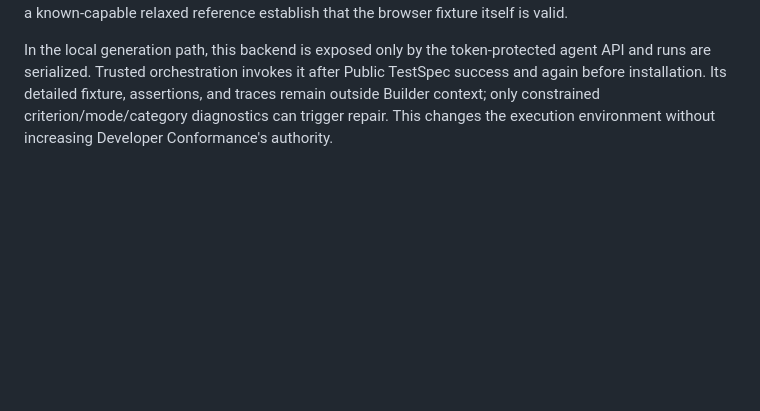
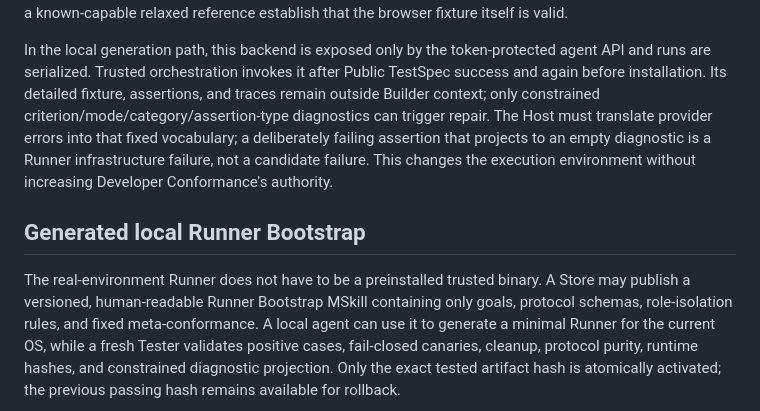
Before and after one commit to allenyllee/monkeyskill, a Markdown page: docs/evidence-driven-generative-development.md, the part around one of its changes. Drawn GitHub-style; blank space fills up the shorter version.

```diff
--- a/docs/evidence-driven-generative-development.md
+++ b/docs/evidence-driven-generative-development.md
@@ -260,5 +260,18 @@ that the browser fixture itself is valid.
 In the local generation path, this backend is exposed only by the token-protected agent API and
 runs are serialized. Trusted orchestration invokes it after Public TestSpec success and again
 before installation. Its detailed fixture, assertions, and traces remain outside Builder context;
-only constrained criterion/mode/category diagnostics can trigger repair. This changes the
-execution environment without increasing Developer Conformance's authority.
+only constrained criterion/mode/category/assertion-type diagnostics can trigger repair. The Host
+must translate provider errors into that fixed vocabulary; a deliberately failing assertion that
+projects to an empty diagnostic is a Runner infrastructure failure, not a candidate failure. This
+changes the execution environment without increasing Developer Conformance's authority.
+
+## Generated local Runner Bootstrap
+
+The real-environment Runner does not have to be a preinstalled trusted binary. A Store may publish
+a versioned, human-readable Runner Bootstrap MSkill containing only goals, protocol schemas,
+role-isolation rules, and fixed meta-conformance. A local agent can use it to generate a minimal
+Runner for the current OS, while a fresh Tester validates positive cases, fail-closed canaries,
+cleanup, protocol purity, runtime hashes, and constrained diagnostic projection. Only the exact
+tested artifact hash is atomically activated; the previous passing hash remains available for
+rollback.
+
```
Also changed, not shown: other parts of docs/evidence-driven-generative-development.md (+17 -0 lines), README.md (+7 -1 lines), docs/closed-loop-validation.md (+21 -3 lines).
